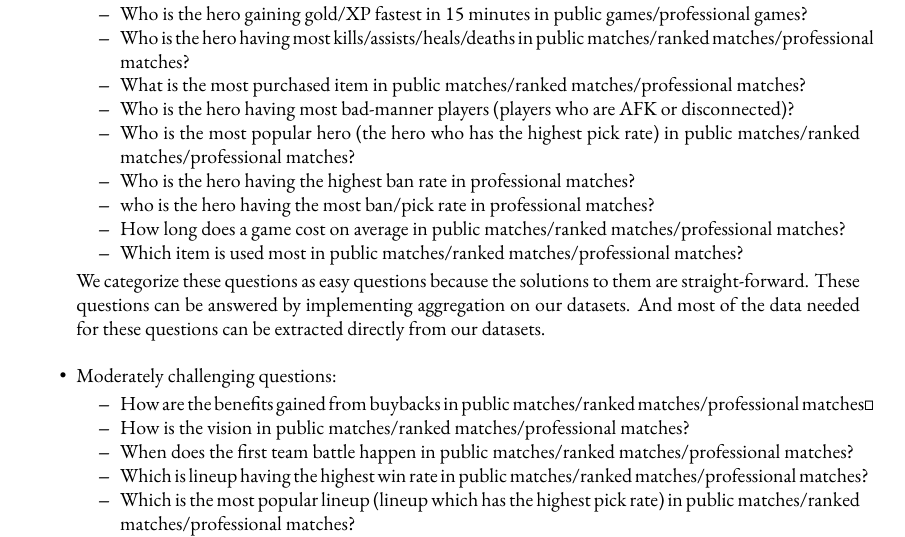
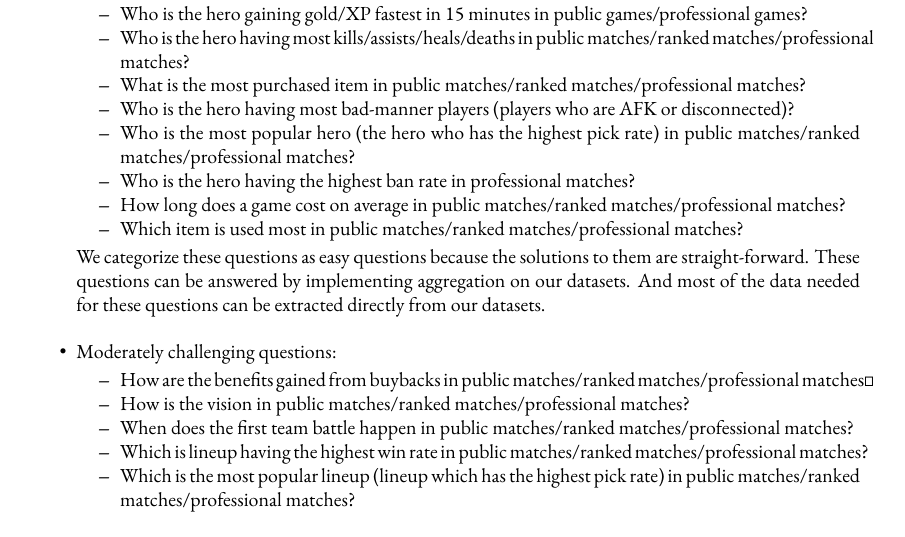
Before and after one commit to Vopaaz/big-data-psg-lgd, a LaTeX document (reports/proof-of-concept/proposal.tex): part of page 4 of 10, cut so that both start at the same text. Compiled offline with XeLaTeX.

Commit message:
fix proposal

```diff
--- a/reports/proof-of-concept/proposal.tex
+++ b/reports/proof-of-concept/proposal.tex
@@ -284,7 +284,6 @@ By analyzing them, the following questions might be answered.
         \item Who is the hero having most bad-manner players (players who are \gls{AFK} or disconnected)?
         \item Who is the most popular hero (the hero who has the highest pick rate) in \gls{public matches}/\gls{ranked matches}/\gls{professional matches}?
         \item Who is the hero having the highest ban rate in \gls{professional matches}?
-        \item who is the hero having the most \gls{ban}/\gls{pick} rate in \gls{professional matches}?
         \item How long does a game cost on average in \gls{public matches}/\gls{ranked matches}/\gls{professional matches}?
         \item Which item is used most in \gls{public matches}/\gls{ranked matches}/\gls{professional matches}?
     \end{itemize}
```
